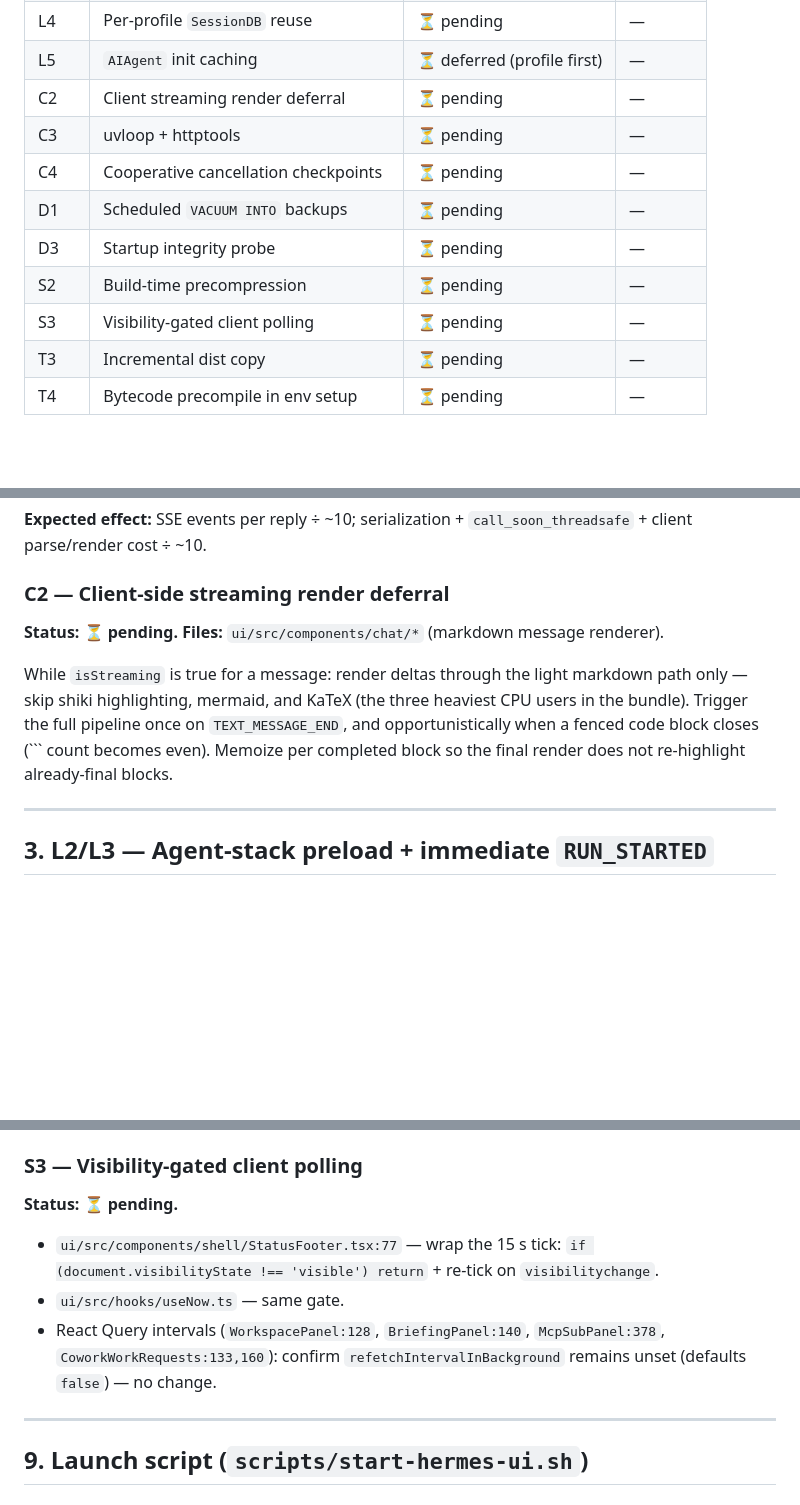
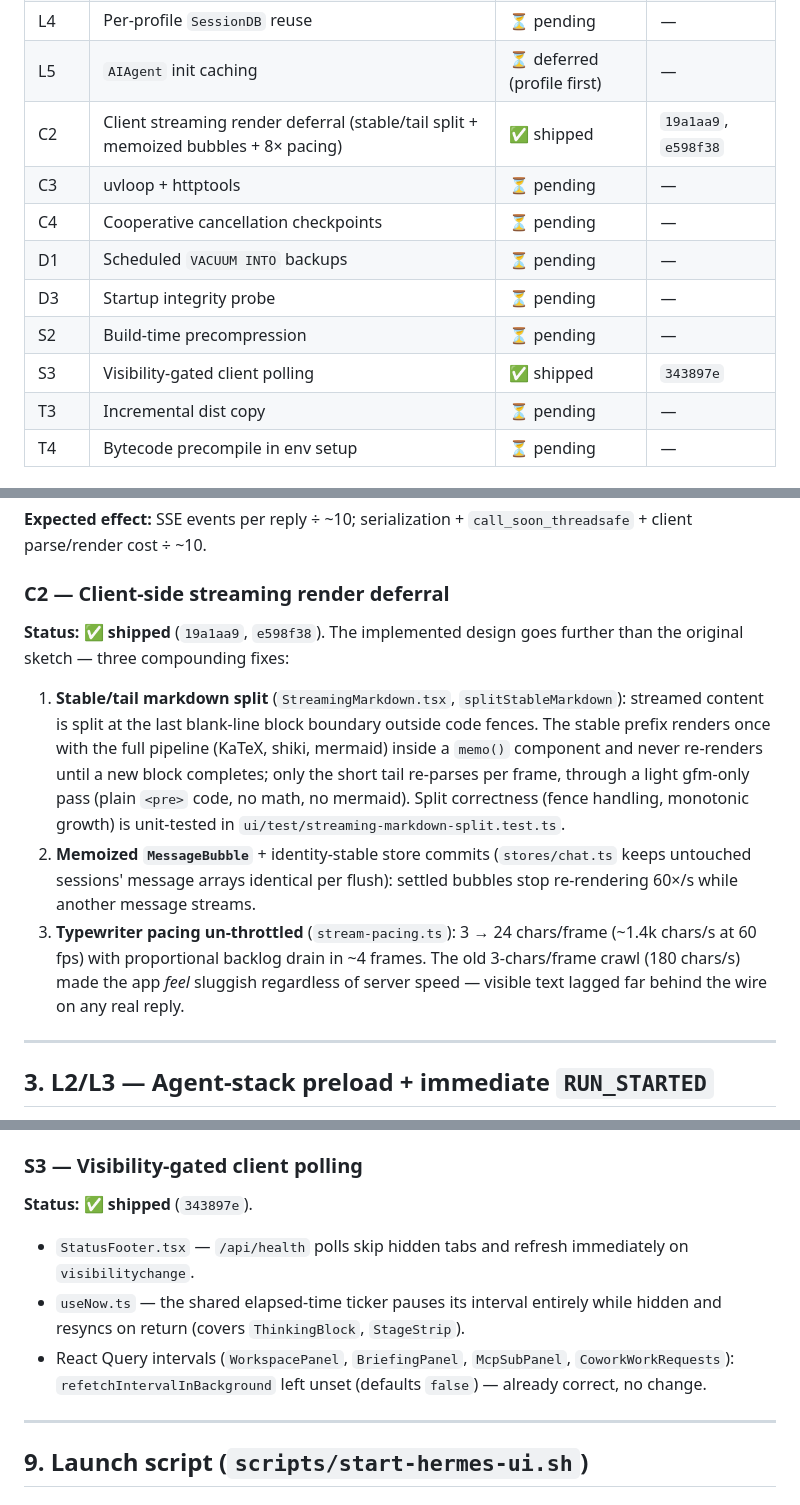
Before and after one commit to dineshreddymeka/agent-marko-hermes, a Markdown page: docs/marko-ui-features/HARNESS_PERFORMANCE.md, 3 parts joined by grey strips. GitHub-like rendering; blank space fills up the shorter version.

Commit message:
docs: mark C2/S3 shipped in harness perf spec
Co-authored-by: Dineshreddymeka <dineshreddymeka@users.noreply.github.com>

````diff
--- a/docs/marko-ui-features/HARNESS_PERFORMANCE.md
+++ b/docs/marko-ui-features/HARNESS_PERFORMANCE.md
@@ -22,13 +22,13 @@ optimizations landed; implemented sections document the shipped code.
 | T2 | Tight script wait loops | ✅ shipped | `a59de34` |
 | L4 | Per-profile `SessionDB` reuse | ⏳ pending | — |
 | L5 | `AIAgent` init caching | ⏳ deferred (profile first) | — |
-| C2 | Client streaming render deferral | ⏳ pending | — |
+| C2 | Client streaming render deferral (stable/tail split + memoized bubbles + 8× pacing) | ✅ shipped | `19a1aa9`, `e598f38` |
 | C3 | uvloop + httptools | ⏳ pending | — |
 | C4 | Cooperative cancellation checkpoints | ⏳ pending | — |
 | D1 | Scheduled `VACUUM INTO` backups | ⏳ pending | — |
 | D3 | Startup integrity probe | ⏳ pending | — |
 | S2 | Build-time precompression | ⏳ pending | — |
-| S3 | Visibility-gated client polling | ⏳ pending | — |
+| S3 | Visibility-gated client polling | ✅ shipped | `343897e` |
 | T3 | Incremental dist copy | ⏳ pending | — |
 | T4 | Bytecode precompile in env setup | ⏳ pending | — |
 
@@ -212,15 +212,26 @@ below one 60 Hz display frame; perceived streaming unchanged.
 
 ### C2 — Client-side streaming render deferral
 
-**Status: ⏳ pending.**
-**Files:** `ui/src/components/chat/*` (markdown message renderer).
+**Status: ✅ shipped** (`19a1aa9`, `e598f38`). The implemented design goes
+further than the original sketch — three compounding fixes:
 
-While `isStreaming` is true for a message: render deltas through the light
-markdown path only — skip shiki highlighting, mermaid, and KaTeX (the three
-heaviest CPU users in the bundle). Trigger the full pipeline once on
-`TEXT_MESSAGE_END`, and opportunistically when a fenced code block closes
-(``` count becomes even). Memoize per completed block so the final render
-does not re-highlight already-final blocks.
+1. **Stable/tail markdown split** (`StreamingMarkdown.tsx`,
+   `splitStableMarkdown`): streamed content is split at the last blank-line
+   block boundary outside code fences. The stable prefix renders once with
+   the full pipeline (KaTeX, shiki, mermaid) inside a `memo()` component and
+   never re-renders until a new block completes; only the short tail
+   re-parses per frame, through a light gfm-only pass (plain `<pre>` code,
+   no math, no mermaid). Split correctness (fence handling, monotonic
+   growth) is unit-tested in `ui/test/streaming-markdown-split.test.ts`.
+2. **Memoized `MessageBubble`** + identity-stable store commits
+   (`stores/chat.ts` keeps untouched sessions' message arrays identical per
+   flush): settled bubbles stop re-rendering 60×/s while another message
+   streams.
+3. **Typewriter pacing un-throttled** (`stream-pacing.ts`): 3 → 24
+   chars/frame (~1.4k chars/s at 60 fps) with proportional backlog drain in
+   ~4 frames. The old 3-chars/frame crawl (180 chars/s) made the app *feel*
+   sluggish regardless of server speed — visible text lagged far behind the
+   wire on any real reply.
 
 ---
 
@@ -449,15 +460,16 @@ Compression cost moves to build time; runtime CPU for static ≈ sendfile.
 
 ### S3 — Visibility-gated client polling
 
-**Status: ⏳ pending.**
+**Status: ✅ shipped** (`343897e`).
 
-- `ui/src/components/shell/StatusFooter.tsx:77` — wrap the 15 s tick:
-  `if (document.visibilityState !== 'visible') return` + re-tick on
-  `visibilitychange`.
-- `ui/src/hooks/useNow.ts` — same gate.
-- React Query intervals (`WorkspacePanel:128`, `BriefingPanel:140`,
-  `McpSubPanel:378`, `CoworkWorkRequests:133,160`): confirm
-  `refetchIntervalInBackground` remains unset (defaults `false`) — no change.
+- `StatusFooter.tsx` — `/api/health` polls skip hidden tabs and refresh
+  immediately on `visibilitychange`.
+- `useNow.ts` — the shared elapsed-time ticker pauses its interval entirely
+  while hidden and resyncs on return (covers `ThinkingBlock`,
+  `StageStrip`).
+- React Query intervals (`WorkspacePanel`, `BriefingPanel`, `McpSubPanel`,
+  `CoworkWorkRequests`): `refetchIntervalInBackground` left unset (defaults
+  `false`) — already correct, no change.
 
 ---
 
````
